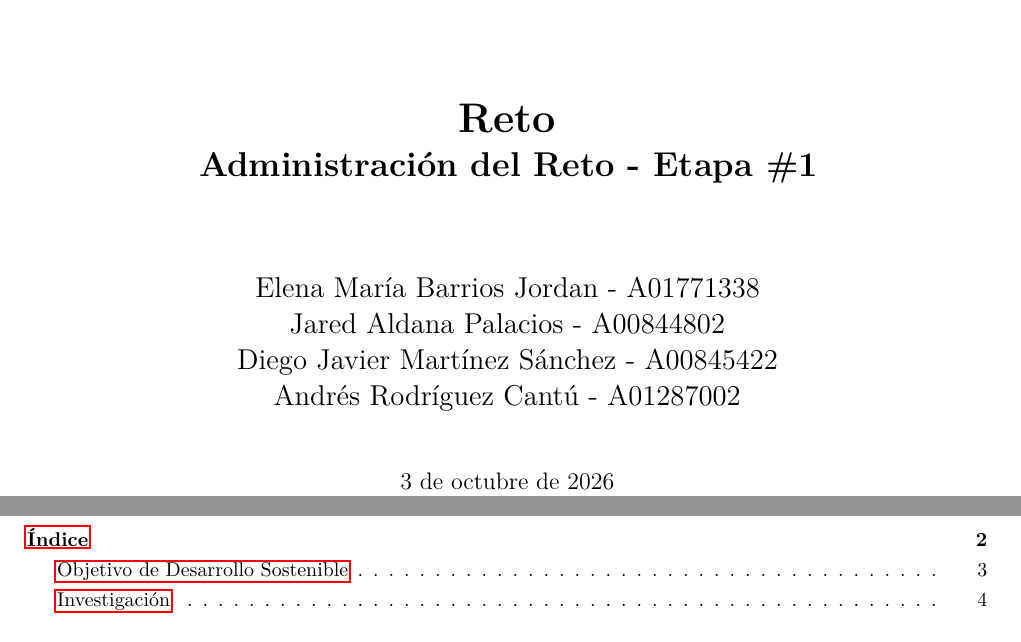
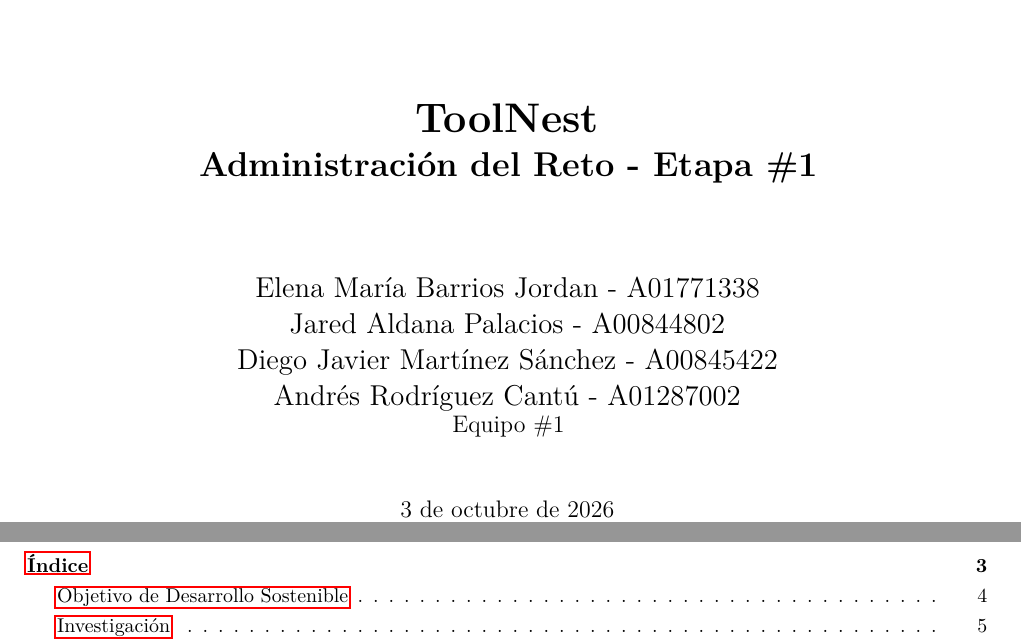
Before and after one commit to TEC-Andres/TC1004B.506-docs, a LaTeX document (tdp/main.tex, which reads tdp/documento/portada.tex): two parts of pages 1 and 2 of 9 before the commit and two parts of pages 1 and 3 of 10 after it, joined at a grey line, cut at the place of the change. Compiled offline with pdfLaTeX.

Commit message:
Cleaning document (#13)

```diff
--- a/tdp/documento/portada.tex
+++ b/tdp/documento/portada.tex
@@ -5,14 +5,16 @@
 \vspace*{2cm}
 
 \begin{center}
-    {\huge \textbf{Reto} \par}
+    {\huge \textbf{ToolNest} \par}
     {\LARGE \textbf{Administración del Reto - Etapa \#1} \par}
     \vspace{1.5cm}
     {\Large
     Elena María Barrios Jordan - A01771338\\
     Jared Aldana Palacios - A00844802\\
     Diego Javier Martínez Sánchez - A00845422\\
-    Andrés Rodríguez Cantú - A01287002
+    Andrés Rodríguez Cantú - A01287002\\
+    \large
+    Equipo \#1
 
 
 
```
Also changed, not shown: tdp/documento/fase1/0x00-ODS.tex (+1 -1 lines), tdp/documento/fase1/0x02-tablaDeComparacion.tex (+1 -0 lines), tdp/documento/fase1/0x04-conclusiones.tex (+1 -1 lines).
